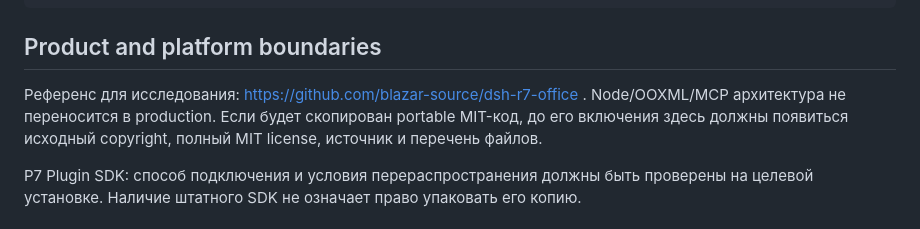
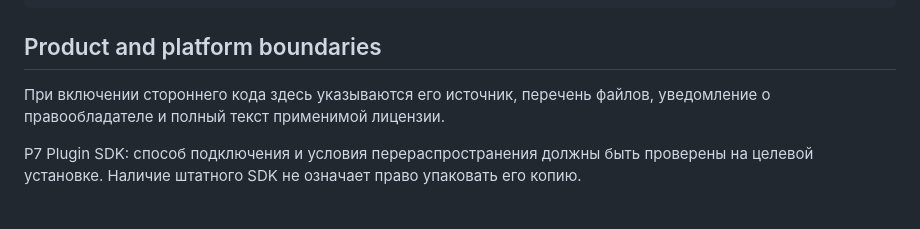
Before and after one commit to blazar-source/r7-ai-assistant, a Markdown page: THIRD_PARTY_NOTICES.md, the part around the change. Drawn GitHub-style.

Commit message:
docs: remove development-origin references from product information

```diff
--- a/THIRD_PARTY_NOTICES.md
+++ b/THIRD_PARTY_NOTICES.md
@@ -61,7 +61,7 @@ SOFTWARE.
 
 ## Product and platform boundaries
 
-Референс для исследования: https://github.com/blazar-source/dsh-r7-office . Node/OOXML/MCP архитектура не переносится в production. Если будет скопирован portable MIT-код, до его включения здесь должны появиться исходный copyright, полный MIT license, источник и перечень файлов.
+При включении стороннего кода здесь указываются его источник, перечень файлов, уведомление о правообладателе и полный текст применимой лицензии.
 
 Р7 Plugin SDK: способ подключения и условия перераспространения должны быть проверены на целевой установке. Наличие штатного SDK не означает право упаковать его копию.
 
```
Also changed, not shown: README.md (+1 -1 lines), docs/architecture.md (+1 -1 lines).
